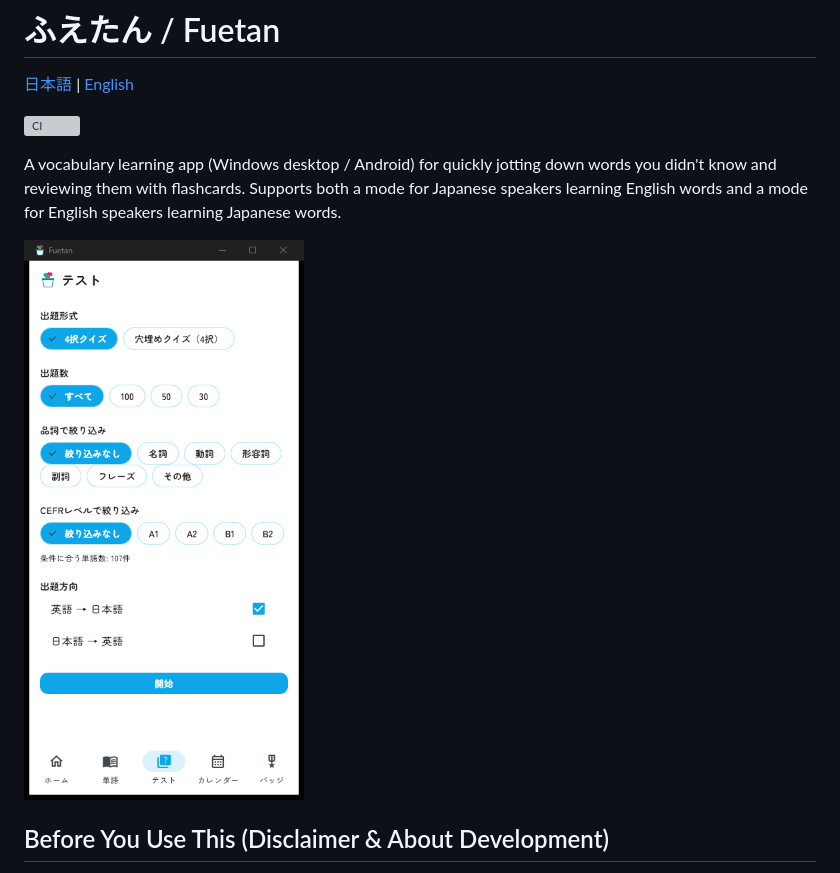
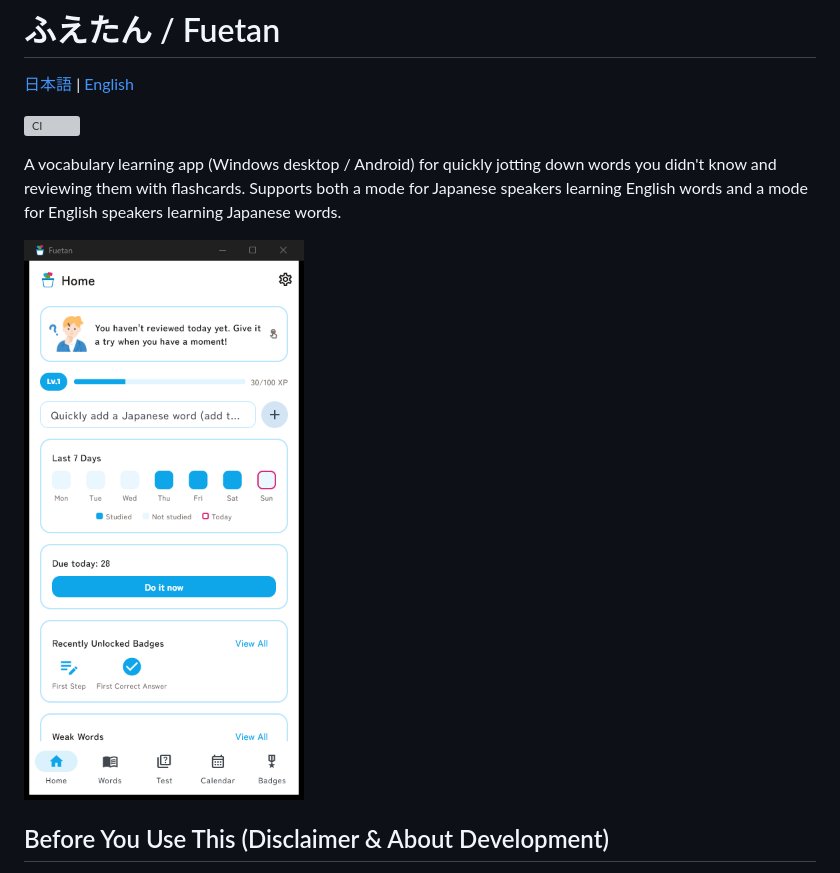
Before and after one commit to Dokya0513/Huetan, a Markdown page: README.en.md, the part around the change. GitHub-like rendering; pictures changed too: docs/screenshots/home_en.png (added), docs/screenshots/quiz_setup.png (deleted); grey boxes are pictures that could not be loaded.

```diff
--- a/README.en.md
+++ b/README.en.md
@@ -6,7 +6,7 @@
 
 A vocabulary learning app (Windows desktop / Android) for quickly jotting down words you didn't know and reviewing them with flashcards. Supports both a mode for Japanese speakers learning English words and a mode for English speakers learning Japanese words.
 
-<img src="docs/screenshots/quiz_setup.png" alt="Screenshot of Fuetan's quiz setup screen" width="280">
+<img src="docs/screenshots/home_en.png" alt="Screenshot of Fuetan's home screen" width="280">
 
 
 ## Before You Use This (Disclaimer & About Development)
```
Also changed, not shown: README.md (+1 -1 lines), docs/screenshots/home_ja.png (added).
